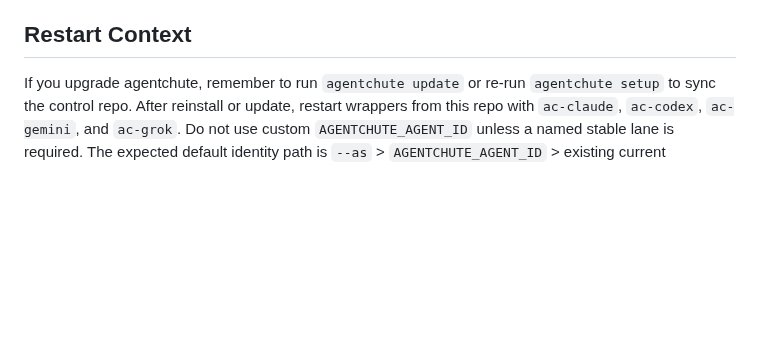
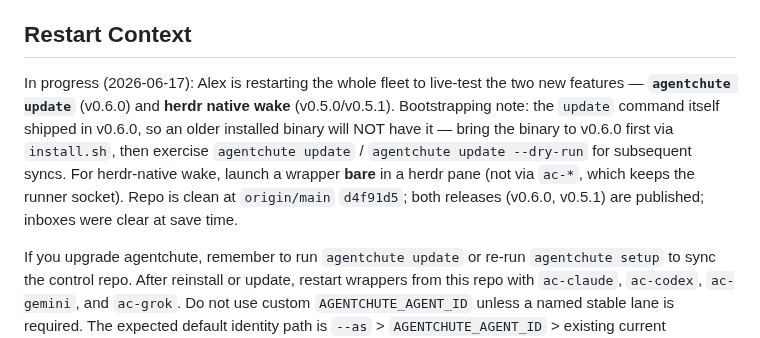
Before and after one commit to agentchute/agentchute, a Markdown page: HANDOFF.md, the part around the change. Rendered like a GitHub page; blank space fills up the shorter version.

Commit message:
docs(HANDOFF): reboot/test context — Alex live-testing update + herdr, fleet restart
Co-Authored-By: Claude Opus 4.8 <noreply@anthropic.com>

```diff
--- a/HANDOFF.md
+++ b/HANDOFF.md
@@ -35,6 +35,8 @@ Recent shipped work:
 - v0.6.0 release: `agentchute update` — one-command full update that downloads + checksum-verifies the new release binary, replaces the current executable atomically, and re-execs the new binary's `setup` to re-sync the pool's saved config (hooks, shims, enrollment templates), with a loud restart-all-agents warning.
 
 ## Restart Context
+
+In progress (2026-06-17): Alex is restarting the whole fleet to live-test the two new features — **`agentchute update`** (v0.6.0) and **herdr native wake** (v0.5.0/v0.5.1). Bootstrapping note: the `update` command itself shipped in v0.6.0, so an older installed binary will NOT have it — bring the binary to v0.6.0 first via `install.sh`, then exercise `agentchute update` / `agentchute update --dry-run` for subsequent syncs. For herdr-native wake, launch a wrapper **bare** in a herdr pane (not via `ac-*`, which keeps the runner socket). Repo is clean at `origin/main` `d4f91d5`; both releases (v0.6.0, v0.5.1) are published; inboxes were clear at save time.
 
 If you upgrade agentchute, remember to run `agentchute update` or re-run `agentchute setup` to sync the control repo. After reinstall or update, restart wrappers from this repo with `ac-claude`, `ac-codex`, `ac-gemini`, and `ac-grok`. Do not use custom `AGENTCHUTE_AGENT_ID` unless a named stable lane is required. The expected default identity path is `--as` > `AGENTCHUTE_AGENT_ID` > existing current herdr/tmux pane registration > contextual `<wrapper>-<folder>` with `-2`, `-3`, etc. for live conflicts.
 
```
